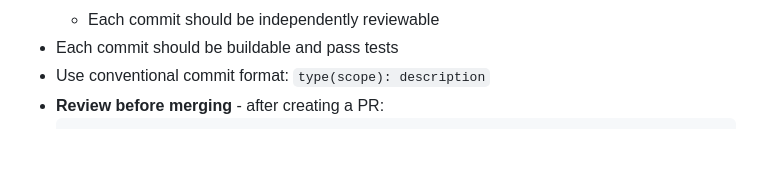
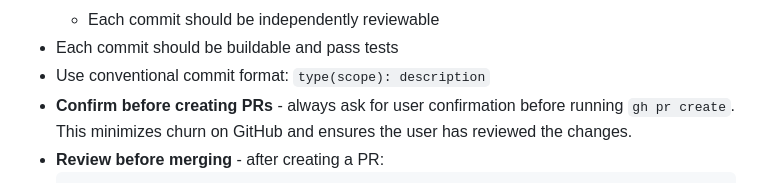
Before and after one commit to DevonMorris/clifford, a Markdown page: CLAUDE.md, the part around the change. GitHub-like rendering; blank space fills up the shorter version.

````diff
--- a/CLAUDE.md
+++ b/CLAUDE.md
@@ -30,6 +30,7 @@ A Rust library for Geometric Algebra (Clifford Algebra).
   - Each commit should be independently reviewable
 - Each commit should be buildable and pass tests
 - Use conventional commit format: `type(scope): description`
+- **Confirm before creating PRs** - always ask for user confirmation before running `gh pr create`. This minimizes churn on GitHub and ensures the user has reviewed the changes.
 - **Review before merging** - after creating a PR:
   ```bash
   gh pr create --title "..." --body "..."
````
Also changed, not shown: .claude/agents/implement.md (+2 -1 lines).
